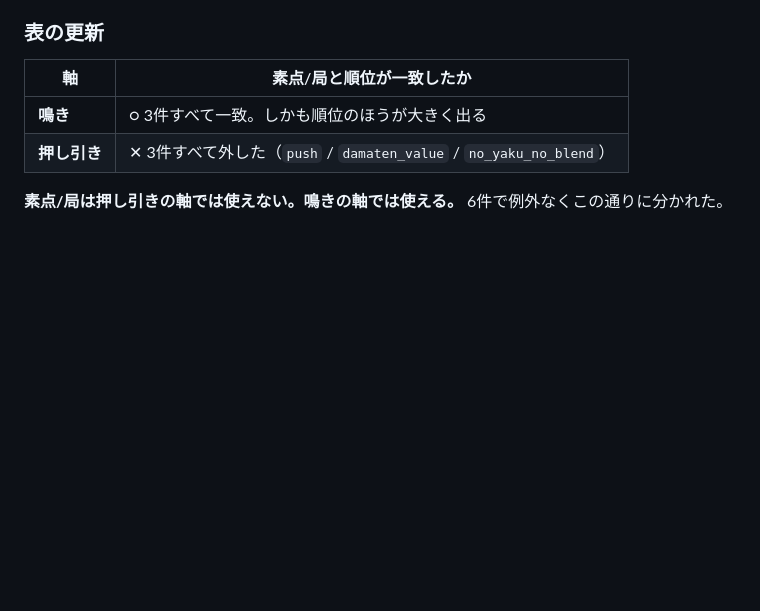
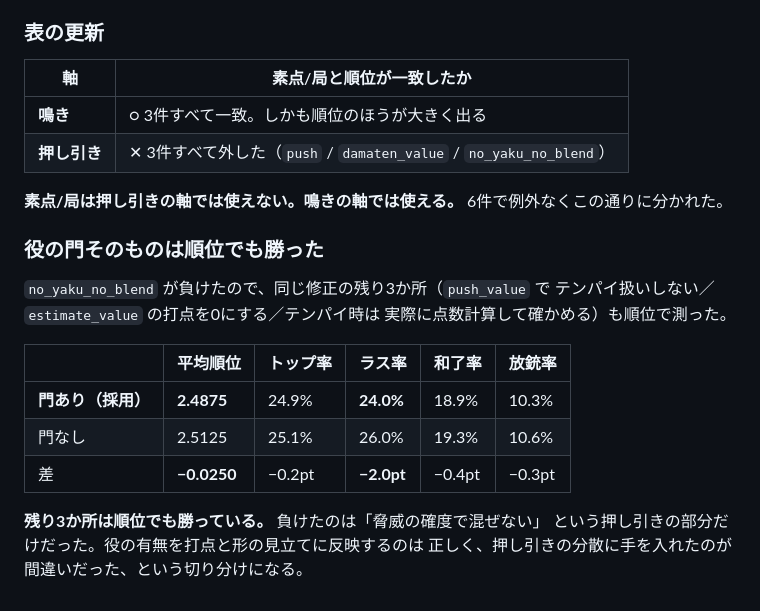
Before and after one commit to fuhi0521-bot/chinchiro-support, a Markdown page: results/experiment-metric-failure.md, the part around the change. Drawn GitHub-style; blank space fills up the shorter version.

Commit message:
河読み: 「この待ちはない」を待ちの種類で測る。役の門は順位でも勝った
■ 待ちの種類まで割ると押す理由が作れる（2500局・61,744標本）

当たり牌率だけだと「少し安全」しか言えないが、当たったとき何待ちだったか
まで割ると「両面では当たらない」と言い切れる。

  中スジ            両面 2.71%→0.81%(-70%)  嵌張は残る
  序盤の手出しの隣    嵌張 1.79%→0.65%(-64%)  両面は残る(3.39%)
  片スジ            何も消さない（両面3.10%は基準より高い）

消す待ちが違うので重ねると効く。中スジ かつ 序盤手出しの隣 は 2.87%
（基準の0.35倍）まで落ちる。1枚切れ(0.61倍)より安全で、4-6のスジ無し
(12.18%)の4分の1以下。

「2の後に4なら 2445→45 で3が当たる」は、当たる形の見立ては正しかった。
両隣を手出しで切られた牌は 両面4.29% / 嵌張0.39% で嵌張がほぼ消える。
外れていたのは水準のほうで、6.34%と基準(8.16%)より低い。

wait_risk はスジと早切りを掛け算しているので組み合わせは0.28倍として
既に入っている（実測0.35倍）。

■ 役の門そのものは順位でも勝った（各4000半荘）

  門あり 平均順位 2.4875 ラス 24.0%
  門なし 平均順位 2.5125 ラス 26.0%   差 -0.0250

no_yaku_no_blend だけが負け、残り3か所は勝っている。役の有無を打点と
形の見立てに反映するのは正しく、押し引きの分散に手を入れたのが
間違いだった、という切り分けになる。

Co-Authored-By: Claude Opus 5 <noreply@anthropic.com>
Claude-Session: https://claude.ai/code/session_018Nm5x2ey5bs4aLJ8g14u7w

```diff
--- a/results/experiment-metric-failure.md
+++ b/results/experiment-metric-failure.md
@@ -163,3 +163,19 @@
 
 **素点/局は押し引きの軸では使えない。鳴きの軸では使える。**
 6件で例外なくこの通りに分かれた。
+
+### 役の門そのものは順位でも勝った
+
+`no_yaku_no_blend` が負けたので、同じ修正の残り3か所（`push_value` で
+テンパイ扱いしない／`estimate_value` の打点を0にする／テンパイ時は
+実際に点数計算して確かめる）も順位で測った。
+
+| | 平均順位 | トップ率 | ラス率 | 和了率 | 放銃率 |
+|---|---|---|---|---|---|
+| **門あり（採用）** | **2.4875** | 24.9% | **24.0%** | 18.9% | 10.3% |
+| 門なし | 2.5125 | 25.1% | 26.0% | 19.3% | 10.6% |
+| 差 | **−0.0250** | −0.2pt | **−2.0pt** | −0.4pt | −0.3pt |
+
+**残り3か所は順位でも勝っている。** 負けたのは「脅威の確度で混ぜない」
+という押し引きの部分だけだった。役の有無を打点と形の見立てに反映するのは
+正しく、押し引きの分散に手を入れたのが間違いだった、という切り分けになる。
```
Also changed, not shown: 1 other file.
